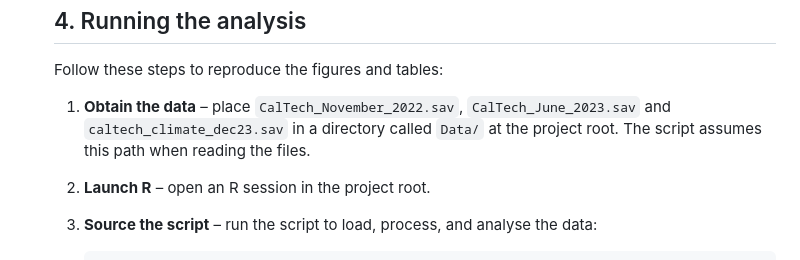
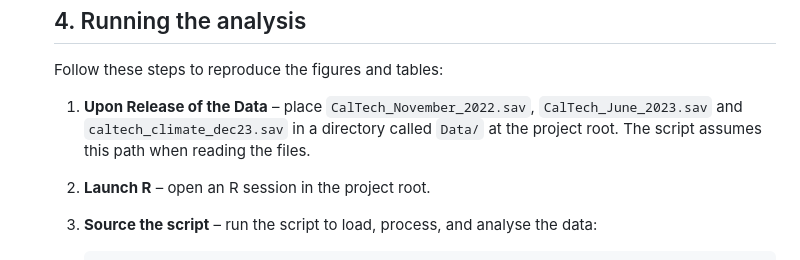
Before and after one commit to danielEbanks/sci-trust-replication, a Markdown page: README.md, the part around the change. GitHub-like rendering.

```diff
--- a/README.md
+++ b/README.md
@@ -55,7 +55,7 @@ To reproduce the analysis, you need:
 
    Follow these steps to reproduce the figures and tables:
 
-   1. **Obtain the data** – place `CalTech_November_2022.sav`, `CalTech_June_2023.sav` and `caltech_climate_dec23.sav` in a directory called `Data/` at the project root. The script assumes this path when reading the files.
+   1. **Upon Release of the Data** – place `CalTech_November_2022.sav`, `CalTech_June_2023.sav` and `caltech_climate_dec23.sav` in a directory called `Data/` at the project root. The script assumes this path when reading the files.
    2. **Launch R** – open an R session in the project root.
    3. **Source the script** – run the script to load, process, and analyse the data:
 
```
